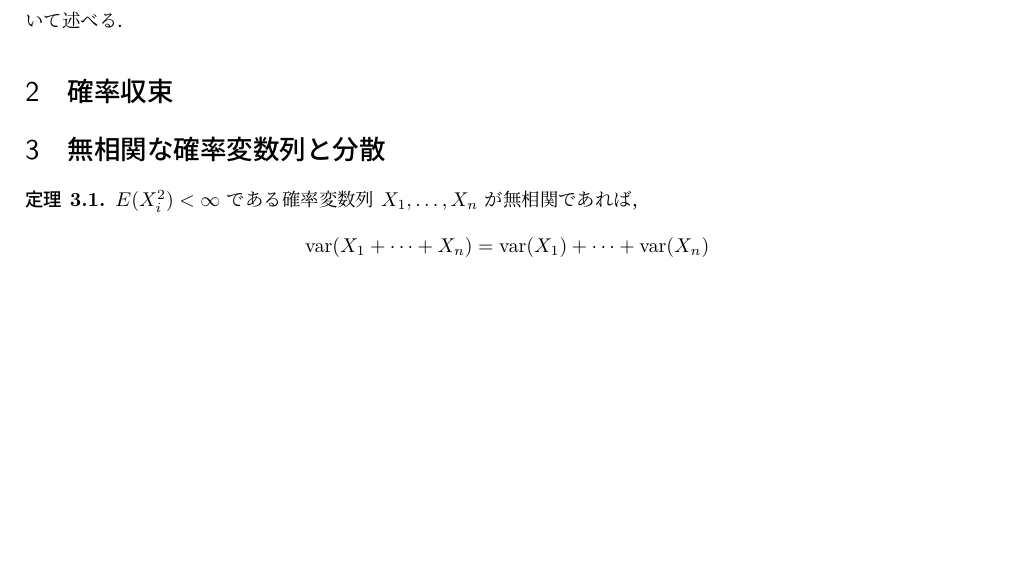
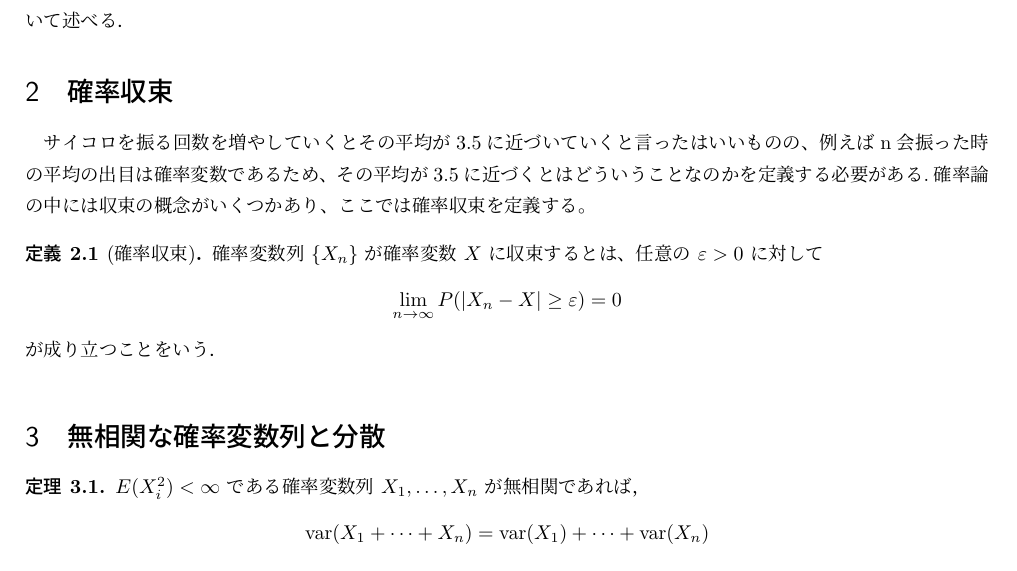
Before and after one commit to maiaami/latex_project, a LaTeX document (okuda2.tex): part of the page before the commit and part of page 1 of 2 after it, cut so that both start at the same text, the shorter picture padded with empty space. Compiled offline with pLaTeX and dvipdfmx.

Commit message:
確率収束の紹介とゴールの設定

```diff
--- a/okuda2.tex
+++ b/okuda2.tex
@@ -111,7 +111,15 @@
 本稿で紹介する「一番条件の緩い大数の弱法則」に至るまでには、その前段としていくつかのステップを踏まなければならない。
 このような背景を踏まえ、まずは確率収束の概念を定義し、次に無相関な確率変数列と分散の性質について述べる．
 \section{確率収束}
-
+サイコロを振る回数を増やしていくとその平均が3.5に近づいていくと言ったはいいものの、例えばn会振った時の平均の出目は確率変数であるため
+、その平均が3.5に近づくとはどういうことなのかを定義する必要がある.確率論の中には収束の概念がいくつかあり、ここでは確率収束を定義する。
+\begin{dfn}[確率収束]
+  確率変数列 $\{X_n\}$ が確率変数 $X$ に収束するとは、任意の $\varepsilon > 0$ に対して
+  \[
+    \lim_{n \to \infty} P(|X_n - X| \geq \varepsilon) = 0
+  \]
+  が成り立つことをいう．
+\end{dfn}
 
 
 
```
